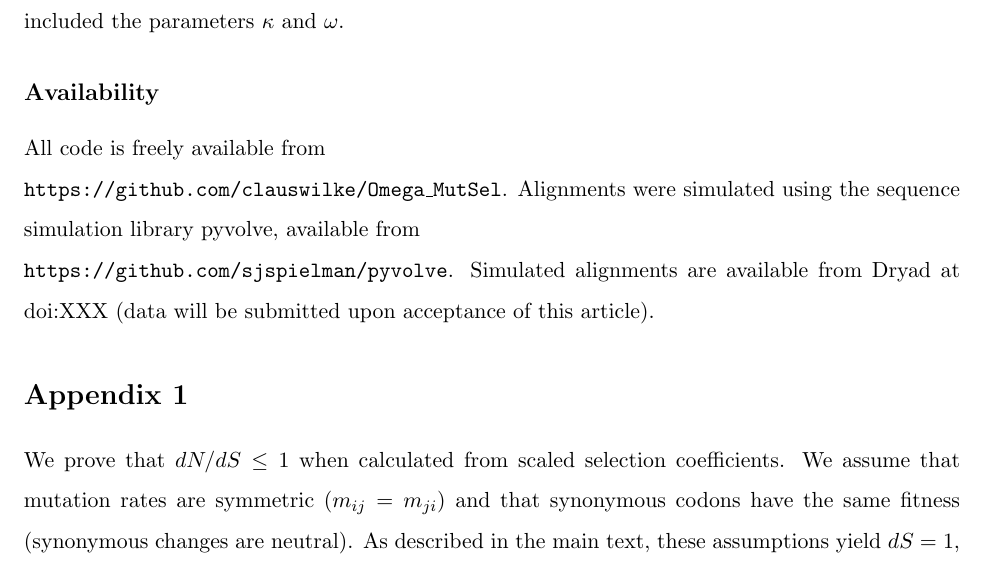
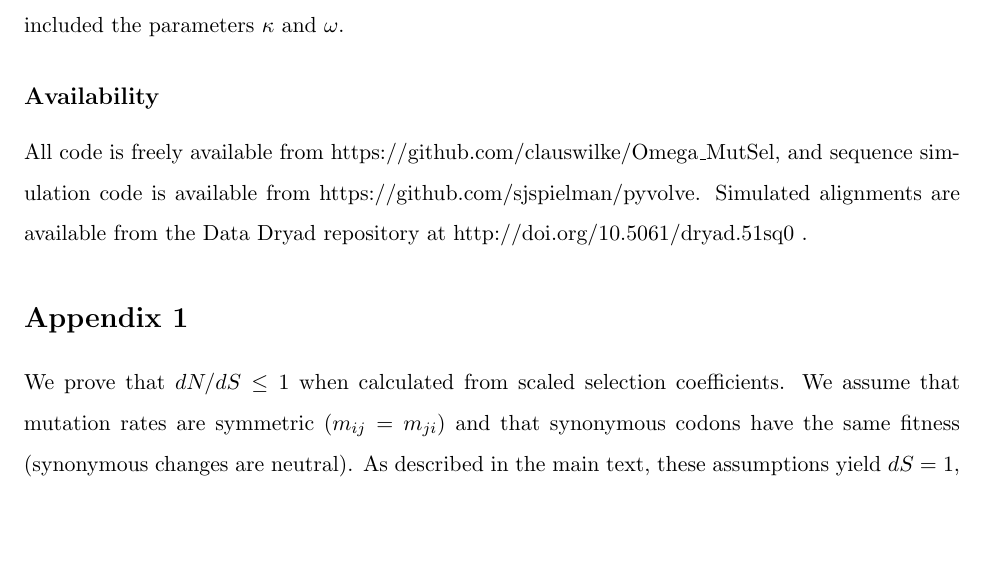
Before and after one commit to clauswilke/Omega_MutSel, a LaTeX paper (Manuscript/omega_mutsel_paper.tex): part of page 18 of 31 before the commit and part of page 18 of 30 after it, cut so that both start at the same text, the shorter picture padded with empty space. Compiled offline with pdfLaTeX.

Commit message:
dryad doi added

```diff
--- a/Manuscript/omega_mutsel_paper.tex
+++ b/Manuscript/omega_mutsel_paper.tex
@@ -242,8 +242,7 @@ q_{ij} = \left\{
 Alternatively, when inferring $\omega$ for alignments simulated with experimental fitness and mutation rates, we used several different model parameterizations, including GY-style \citep{GoldmanYang1994} (target codon frequency) and MG-style \citep{MuseGaut1994} (target nucleotide frequency) parameterizations. We considered the GY-style parameterizations F61 \citep{GoldmanYang1994}, F3x4 \citep{GoldmanYang1994}, CF3x4 \citep{KosakovskyPond2010}, and F1x4 \citep{MuseGaut1994}. We implemented two varieties of MG-style models; the first, MG1, employs four parameters for nucleotide frequencies (one per nucleotide) \citep{MuseGaut1994}, and the second, MG3, employs twelve nucleotide frequency parameters, with four nucleotide frequency parameters for each of the three codon positions \citep{KosakovskyPondMuse2005}. All frequency parameters were estimated from the data. Note that we used the state frequencies of F1x4 for the MG1 framework and F3x4 for the MG3 framework. In addition to frequency parameter, all models included the parameters $\kappa$ and $\omega$.
 
 \subsection*{Availability}
-All code is freely available from \\ \texttt{https://github.com/clauswilke/Omega\_MutSel}. Alignments were simulated using the sequence simulation library pyvolve, available from  \\ \texttt{https://github.com/sjspielman/pyvolve}. Simulated alignments are available from Dryad at doi:XXX (data will be submitted upon acceptance of this article).
-
+All code is freely available from https://github.com/clauswilke/Omega\_MutSel, and sequence simulation code is available from https://github.com/sjspielman/pyvolve. Simulated alignments are available from the Data Dryad repository at http://doi.org/10.5061/dryad.51sq0 .
 
 
 \section*{Appendix 1}
```
Also changed, not shown: Manuscript/omega_mutsel_paper.pdf.
